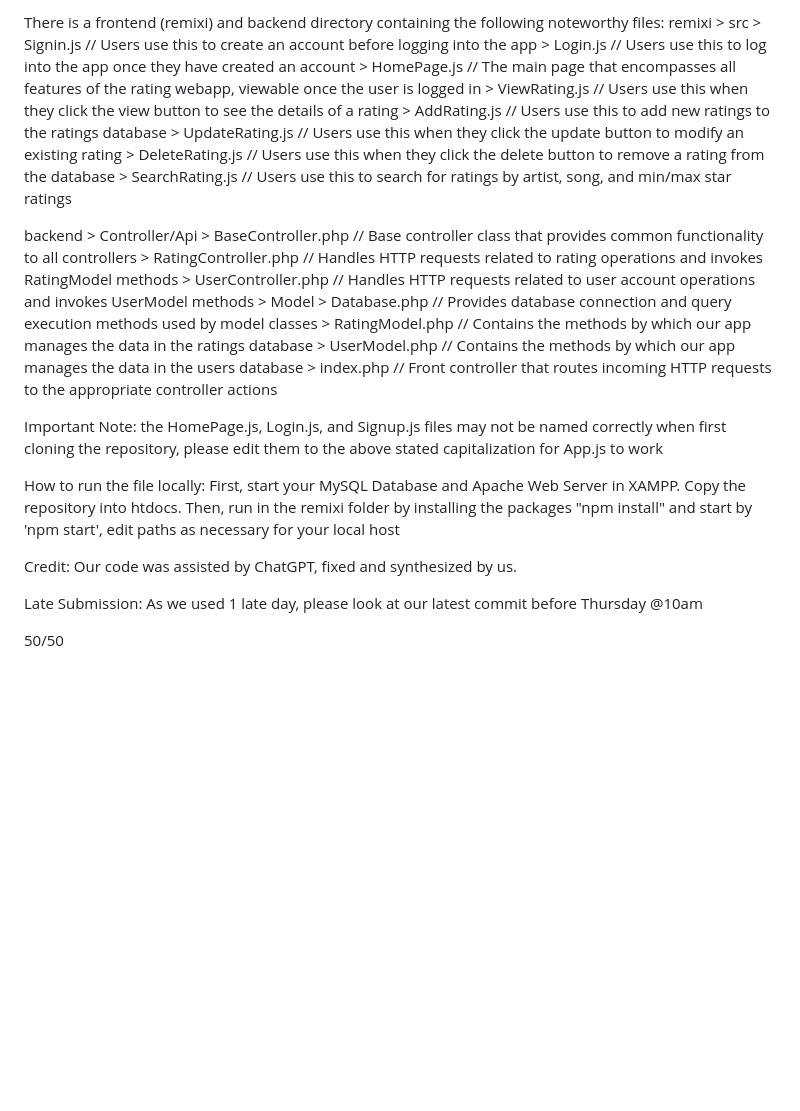
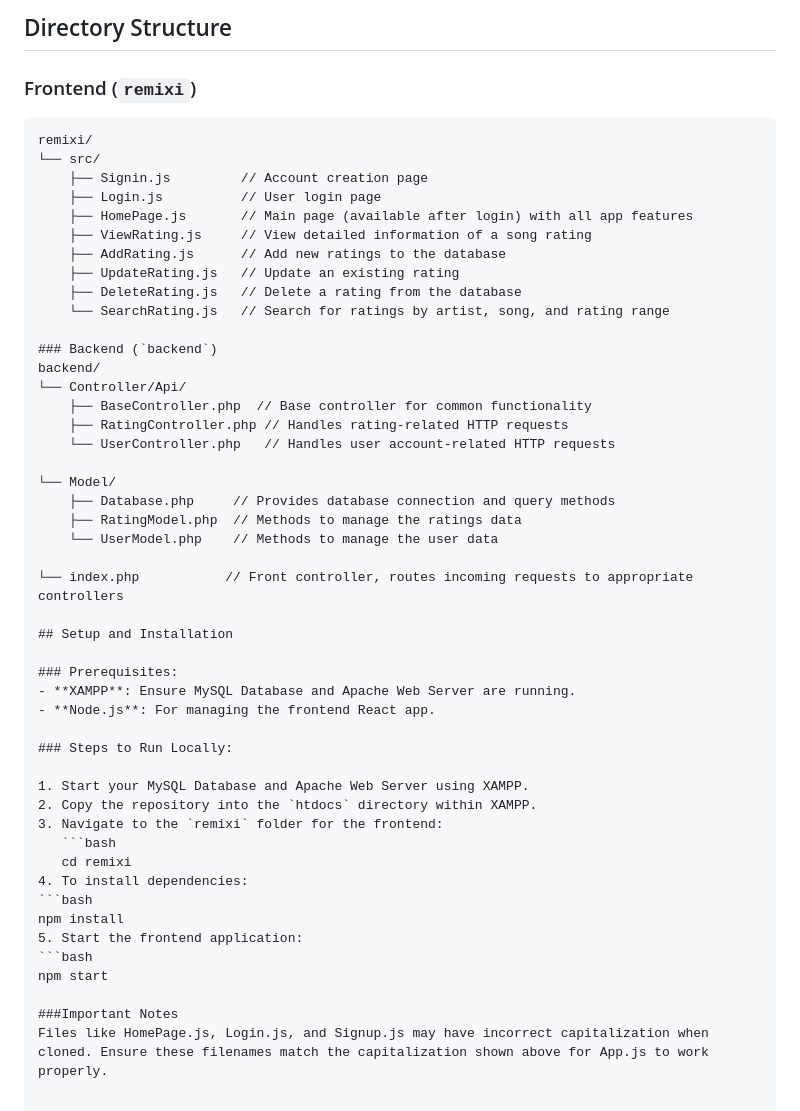
Before and after one commit to cphann/remixi-music-rating-webapp, a Markdown page: README.md, the part around the change printed below. GitHub-like rendering; blank space fills up the shorter version.

````diff
--- a/README.md
+++ b/README.md
@@ -25,34 +46,52 @@ Response Codes: HTTP response codes are used to indicate the success or failure
 
-There is a frontend (remixi) and backend directory containing the following noteworthy files:
-remixi
-    > src
-        > Signin.js // Users use this to create an account before logging into the app
-        > Login.js // Users use this to log into the app once they have created an account
-        > HomePage.js // The main page that encompasses all features of the rating webapp, viewable once the user is logged in
-        > ViewRating.js // Users use this when they click the view button to see the details of a rating
-        > AddRating.js // Users use this to add new ratings to the ratings database
-        > UpdateRating.js // Users use this when they click the update button to modify an existing rating
-        > DeleteRating.js // Users use this when they click the delete button to remove a rating from the database
-        > SearchRating.js // Users use this to search for ratings by artist, song, and min/max star ratings
+## Directory Structure
 
-backend
-    > Controller/Api
-        > BaseController.php // Base controller class that provides common functionality to all controllers
-        > RatingController.php // Handles HTTP requests related to rating operations and invokes RatingModel methods
-        > UserController.php // Handles HTTP requests related to user account operations and invokes UserModel methods
-    > Model
-        > Database.php // Provides database connection and query execution methods used by model classes
-        > RatingModel.php // Contains the methods by which our app manages the data in the ratings database
-        > UserModel.php // Contains the methods by which our app manages the data in the users database
-    > index.php // Front controller that routes incoming HTTP requests to the appropriate controller actions
+### Frontend (`remixi`)
+```plaintext
+remixi/
+└── src/
+    ├── Signin.js         // Account creation page
+    ├── Login.js          // User login page
+    ├── HomePage.js       // Main page (available after login) with all app features
+    ├── ViewRating.js     // View detailed information of a song rating
+    ├── AddRating.js      // Add new ratings to the database
+    ├── UpdateRating.js   // Update an existing rating
+    ├── DeleteRating.js   // Delete a rating from the database
+    └── SearchRating.js   // Search for ratings by artist, song, and rating range
 
+### Backend (`backend`)
+backend/
+└── Controller/Api/
+    ├── BaseController.php  // Base controller for common functionality
+    ├── RatingController.php // Handles rating-related HTTP requests
+    └── UserController.php   // Handles user account-related HTTP requests
 
-Important Note: the HomePage.js, Login.js, and Signup.js files may not be named correctly when first cloning the repository, please edit them to the above stated capitalization for App.js to work
+└── Model/
+    ├── Database.php     // Provides database connection and query methods
+    ├── RatingModel.php  // Methods to manage the ratings data
+    └── UserModel.php    // Methods to manage the user data
 
-How to run the file locally: First, start your MySQL Database and Apache Web Server in XAMPP. Copy the repository into htdocs. Then, run in the remixi folder by installing the packages "npm install" and start by 'npm start', edit paths as necessary for your local host
+└── index.php           // Front controller, routes incoming requests to appropriate controllers
 
-Credit: Our code was assisted by ChatGPT, fixed and synthesized by us.
+## Setup and Installation
 
-Late Submission: As we used 1 late day, please look at our latest commit before Thursday @10am
+### Prerequisites:
+- **XAMPP**: Ensure MySQL Database and Apache Web Server are running.
+- **Node.js**: For managing the frontend React app.
 
-50/50
+### Steps to Run Locally:
+
+1. Start your MySQL Database and Apache Web Server using XAMPP.
+2. Copy the repository into the `htdocs` directory within XAMPP.
+3. Navigate to the `remixi` folder for the frontend:
+   ```bash
+   cd remixi
+4. To install dependencies:
+```bash
+npm install
+5. Start the frontend application:
+```bash
+npm start
+
+###Important Notes
+Files like HomePage.js, Login.js, and Signup.js may have incorrect capitalization when cloned. Ensure these filenames match the capitalization shown above for App.js to work properly.
````
Also changed, not shown: other parts of README.md (+38 -17 lines).
